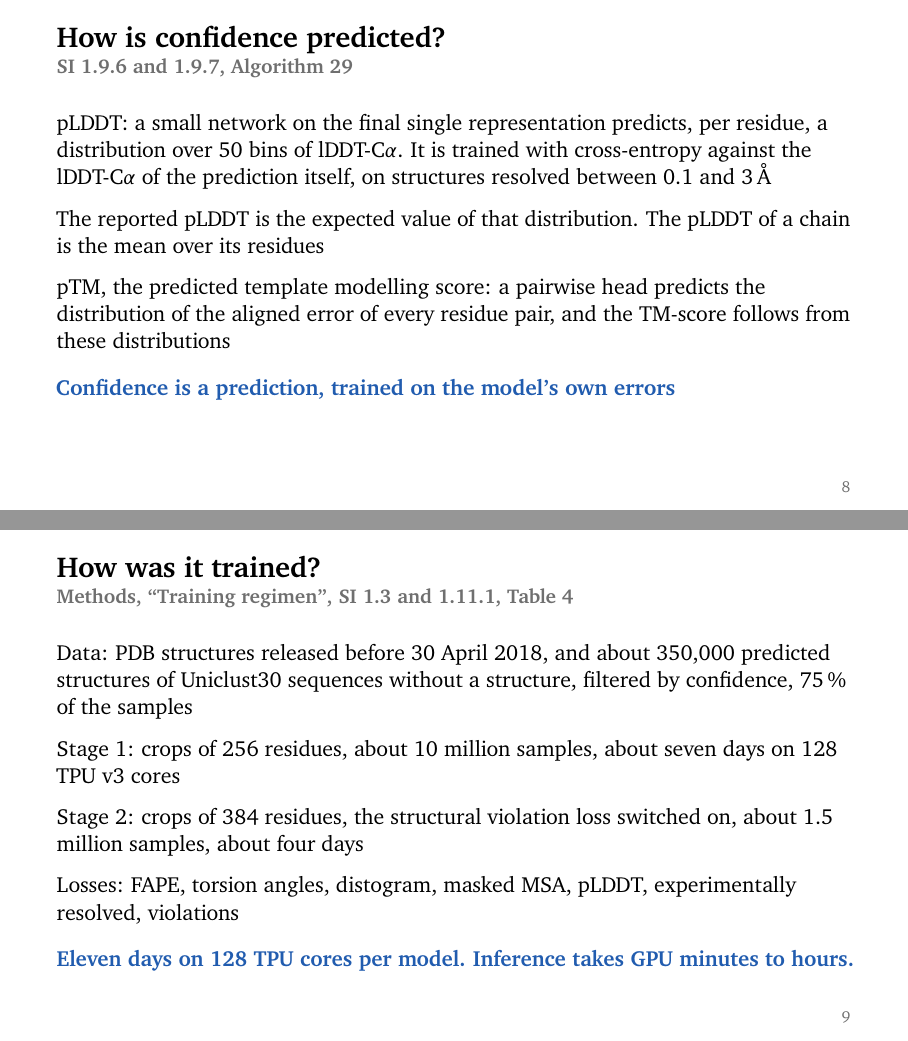
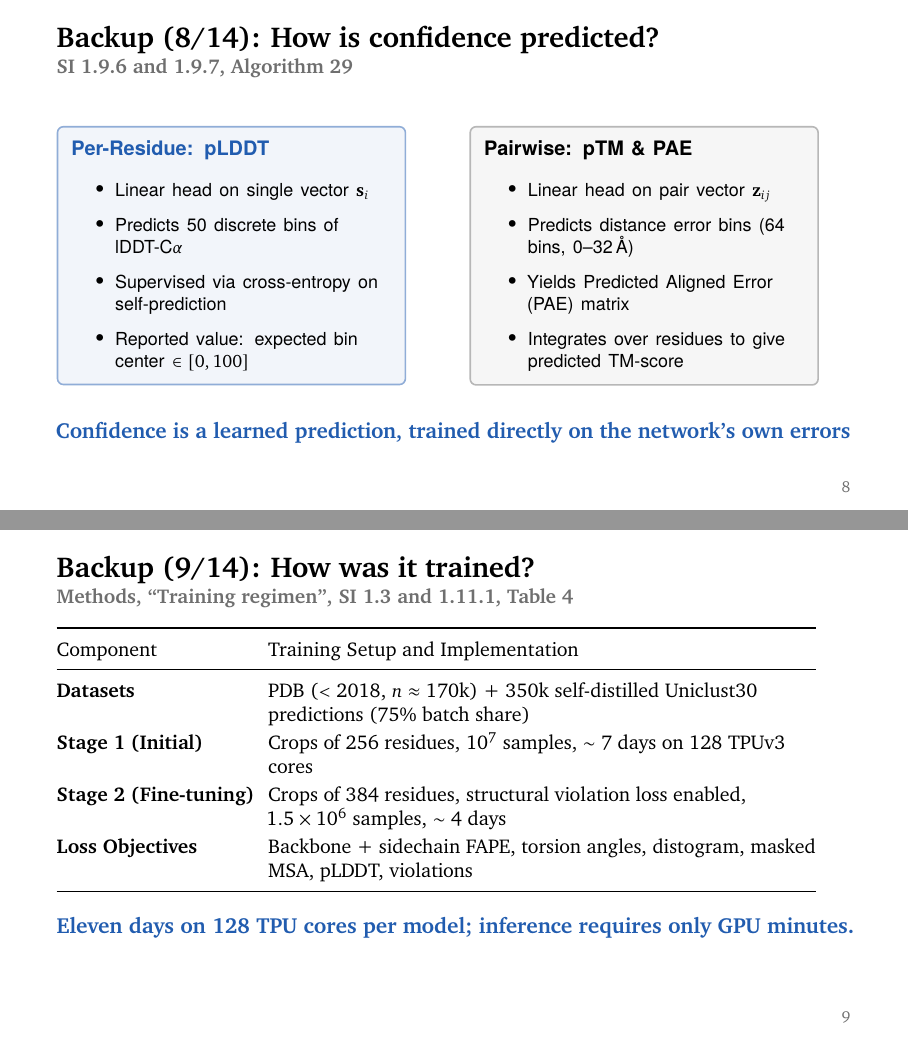
Before and after one commit to BenBullinger/ML4Genomics-Presentation-AF2, LaTeX slides (main.tex): pages 33 and 34 of 41 before the commit and pages 35 and 36 of 41 after it, joined at a grey line. Compiled offline with pdfLaTeX.

Commit message:
Eliminate rotated text, condense slide 4 & backup slides, reorder closing refs before backup

```diff
--- a/main.tex
+++ b/main.tex
@@ -1224,18 +1258,61 @@
   \key{Not additive: no IPA costs 2.3, no recycling 4.5, both together 16.3 GDT}
 \end{frame}
 
-\begin{frame}[t]{How is confidence predicted?}{SI 1.9.6 and 1.9.7, Algorithm 29}
-  \say{pLDDT: a small network on the final single representation predicts, per residue, a distribution over 50 bins of lDDT-C$\alpha$. It is trained with cross-entropy against the lDDT-C$\alpha$ of the prediction itself, on structures resolved between 0.1 and 3\,\AA}
-  \say{The reported pLDDT is the expected value of that distribution. The pLDDT of a chain is the mean over its residues}
-  \say{pTM, the predicted template modelling score: a pairwise head predicts the distribution of the aligned error of every residue pair, and the TM-score follows from these distributions}
-  \key{Confidence is a prediction, trained on the model's own errors}
+\begin{frame}[t]{Backup (8/14): How is confidence predicted?}{SI 1.9.6 and 1.9.7, Algorithm 29}
+  \vspace{1mm}
+  \begin{columns}[T,onlytextwidth]
+    \begin{column}{0.48\textwidth}
+      \begin{tikzpicture}
+        \node[draw=ETHBlue!50, fill=ETHBlue!6, rounded corners=3pt, line width=0.8pt, inner sep=7pt, text width=0.84\linewidth, minimum height=35mm, anchor=north] at (0,0) {
+          {\color{ETHBlue}\bfseries\small Per-Residue: pLDDT}\par\vspace{2mm}
+          {\footnotesize
+          \begin{itemize}\setlength{\itemsep}{1.6mm}
+            \item Linear head on single vector $\mathbf s_i$
+            \item Predicts 50 discrete bins of lDDT-C$\alpha$
+            \item Supervised via cross-entropy on self-prediction
+            \item Reported value: expected bin center $\in [0, 100]$
+          \end{itemize}
+          }\par
+        };
+      \end{tikzpicture}
+    \end{column}
+    \begin{column}{0.48\textwidth}
+      \begin{tikzpicture}
+        \node[draw=ETHGray!50, fill=ETHGray!6, rounded corners=3pt, line width=0.8pt, inner sep=7pt, text width=0.84\linewidth, minimum height=35mm, anchor=north] at (0,0) {
+          {\bfseries\small Pairwise: pTM \& PAE}\par\vspace{2mm}
+          {\footnotesize
+          \begin{itemize}\setlength{\itemsep}{1.6mm}
+            \item Linear head on pair vector $\mathbf z_{ij}$
+            \item Predicts distance error bins (64 bins, 0--32\,\AA)
+            \item Yields Predicted Aligned Error (PAE) matrix
+            \item Integrates over residues to give predicted TM-score
+          \end{itemize}
+          }\par
+        };
+      \end{tikzpicture}
+    \end{column}
+  \end{columns}
+  \par\vspace{5mm}
+  \key{Confidence is a learned prediction, trained directly on the network's own errors}
 \end{frame}
 
-\begin{frame}[t]{How was it trained?}{Methods, ``Training regimen'', SI 1.3 and 1.11.1, Table 4}
-  \say{Data: PDB structures released before 30 April 2018, and about 350{,}000 predicted structures of Uniclust30 sequences without a structure, filtered by confidence, 75\,\% of the samples}
-  \say{Stage 1: crops of 256 residues, about 10 million samples, about seven days on 128 TPU v3 cores}
-  \say{Stage 2: crops of 384 residues, the structural violation loss switched on, about 1.5 million samples, about four days}
-  \say{Losses: FAPE, torsion angles, distogram, masked MSA, pLDDT, experimentally resolved, violations}
-  \key{Eleven days on 128 TPU cores per model. Inference takes GPU minutes to hours.}
+\begin{frame}[t]{Backup (9/14): How was it trained?}{Methods, ``Training regimen'', SI 1.3 and 1.11.1, Table 4}
+  \vspace{-1.5mm}
+  \small
+  \renewcommand{\arraystretch}{1.18}
+  \setlength{\tabcolsep}{1.2mm}
+  \begin{tabular}{@{}l>{\raggedright\arraybackslash}p{0.69\textwidth}@{}}
+    \toprule
+    Component & Training Setup and Implementation \\
+    \midrule
+    \textbf{Datasets} & PDB ($<2018$, $n \approx 170\text{k}$) + $350\text{k}$ self-distilled Uniclust30 predictions (75\% batch share) \\
+    \textbf{Stage 1 (Initial)} & Crops of 256 residues, $10^7$ samples, $\sim 7$ days on 128 TPUv3 cores \\
+    \textbf{Stage 2 (Fine-tuning)} & Crops of 384 residues, structural violation loss enabled, $1.5\times 10^6$ samples, $\sim 4$ days \\
+    \textbf{Loss Objectives} & Backbone + sidechain FAPE, torsion angles, distogram, masked MSA, pLDDT, violations \\
+    \bottomrule
+  \end{tabular}
+  \par\vspace{3mm}
+  \normalsize
+  \key{Eleven days on 128 TPU cores per model; inference requires only GPU minutes.}
 \end{frame}
 
```
Also changed, not shown: main.tex (147 more changed lines), 1 other file.
